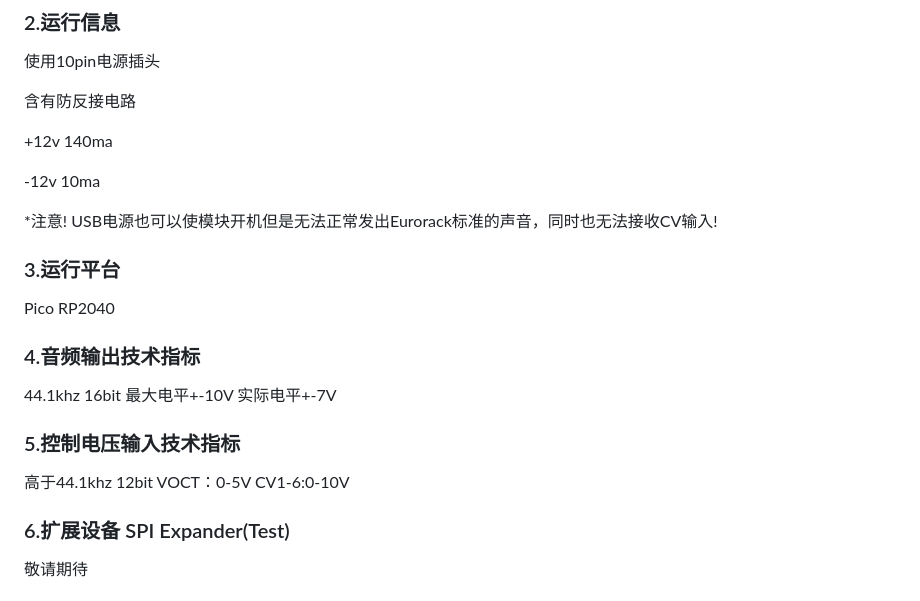
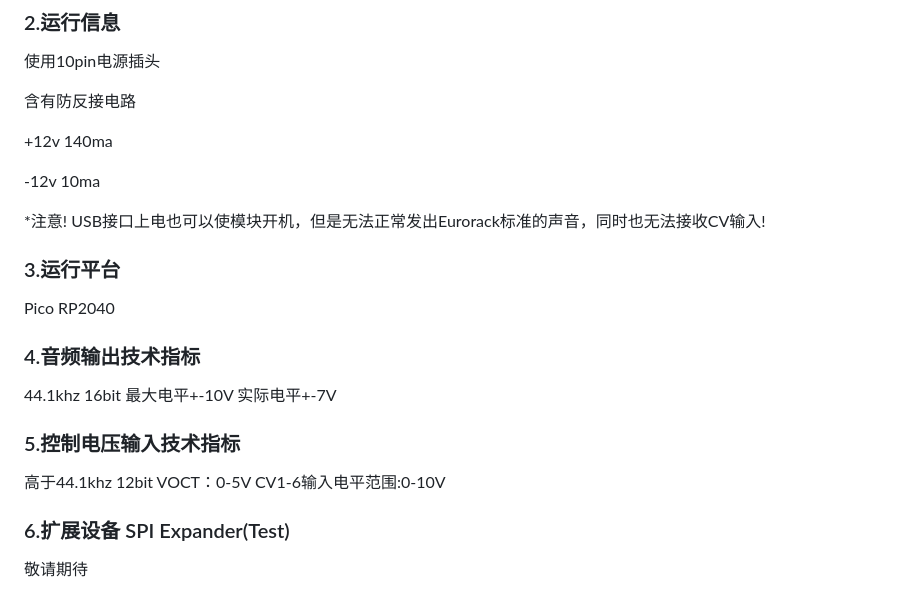
Before and after one commit to environscape/CodingInspire, a Markdown page: doc/Polymorphic_manual.md, the part around the change. GitHub-like rendering.

Commit message:
Signed-off-by: 951827860@qq.com <951827860@qq.com>

```diff
--- a/doc/Polymorphic_manual.md
+++ b/doc/Polymorphic_manual.md
@@ -428,7 +428,7 @@ Eurorack宽度6HP
 
 -12v 10ma
 
-*注意! USB电源也可以使模块开机但是无法正常发出Eurorack标准的声音，同时也无法接收CV输入!
+*注意! USB接口上电也可以使模块开机，但是无法正常发出Eurorack标准的声音，同时也无法接收CV输入!
 
 ### 3.运行平台
 
@@ -440,7 +440,7 @@ Pico RP2040
 
 ### 5.控制电压输入技术指标
 
-高于44.1khz 12bit VOCT：0-5V CV1-6:0-10V
+高于44.1khz 12bit VOCT：0-5V CV1-6输入电平范围:0-10V
 
 ### 6.扩展设备 SPI Expander(Test)
 
```
